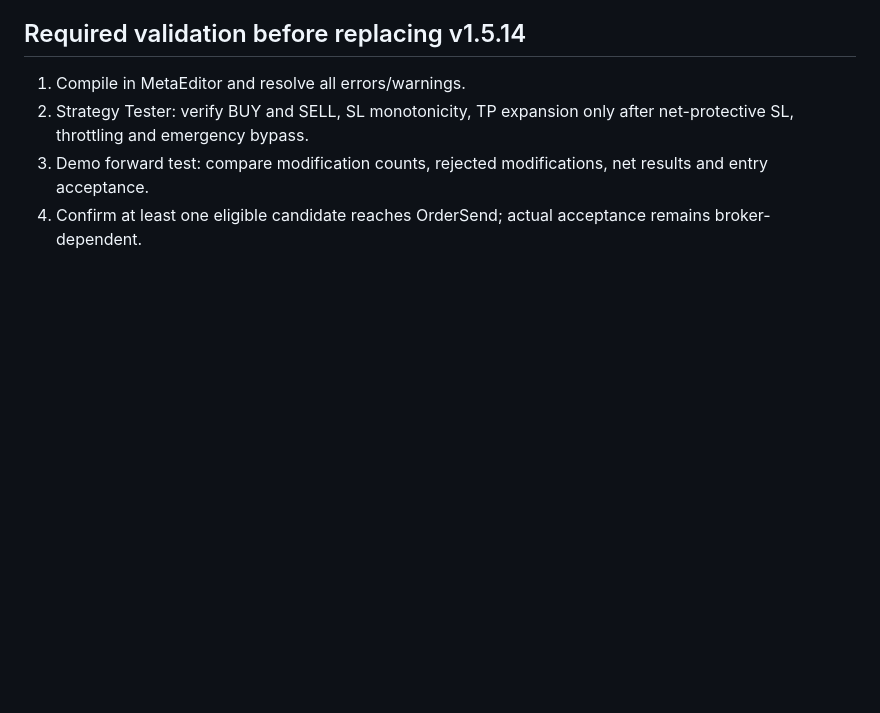
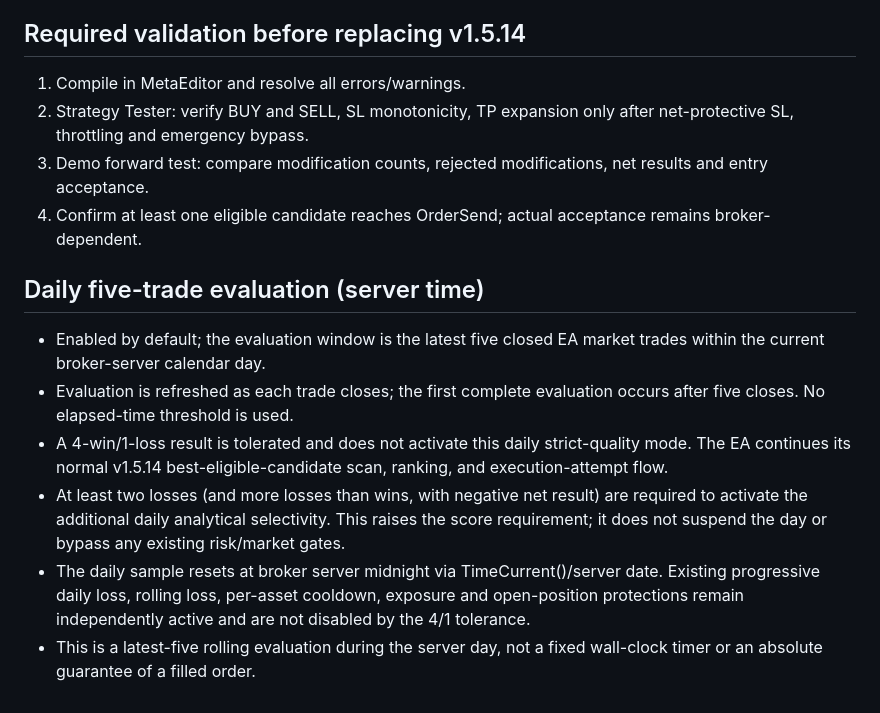
Before and after one commit to raylerr481/bitey-system-bots-trading, a Markdown page: BITEY_SCALPER_V1_5_15_SPEC.md, the part around the change. GitHub-like rendering; blank space fills up the shorter version.

Commit message:
Document server-day five-trade evaluation policy

```diff
--- a/BITEY_SCALPER_V1_5_15_SPEC.md
+++ b/BITEY_SCALPER_V1_5_15_SPEC.md
@@ -41,3 +41,12 @@ Reduce excessive broker modification requests while keeping adaptive SL and TP c
 2. Strategy Tester: verify BUY and SELL, SL monotonicity, TP expansion only after net-protective SL, throttling and emergency bypass.
 3. Demo forward test: compare modification counts, rejected modifications, net results and entry acceptance.
 4. Confirm at least one eligible candidate reaches OrderSend; actual acceptance remains broker-dependent.
+
+
+## Daily five-trade evaluation (server time)
+- Enabled by default; the evaluation window is the latest five closed EA market trades within the current broker-server calendar day.
+- Evaluation is refreshed as each trade closes; the first complete evaluation occurs after five closes. No elapsed-time threshold is used.
+- A 4-win/1-loss result is tolerated and does not activate this daily strict-quality mode. The EA continues its normal v1.5.14 best-eligible-candidate scan, ranking, and execution-attempt flow.
+- At least two losses (and more losses than wins, with negative net result) are required to activate the additional daily analytical selectivity. This raises the score requirement; it does not suspend the day or bypass any existing risk/market gates.
+- The daily sample resets at broker server midnight via TimeCurrent()/server date. Existing progressive daily loss, rolling loss, per-asset cooldown, exposure and open-position protections remain independently active and are not disabled by the 4/1 tolerance.
+- This is a latest-five rolling evaluation during the server day, not a fixed wall-clock timer or an absolute guarantee of a filled order.
```
